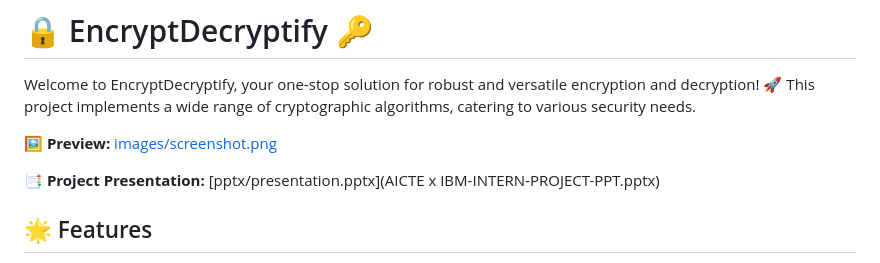
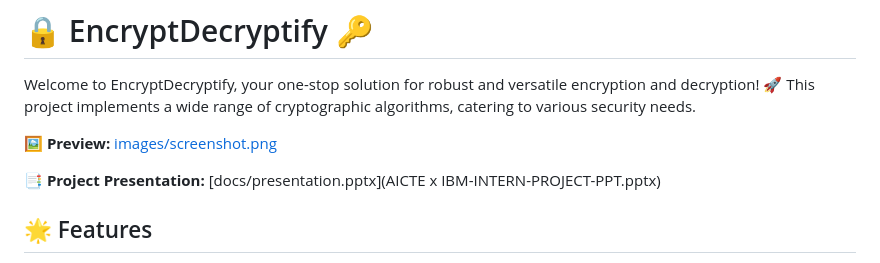
Before and after one commit to Priyanshu-rajsingh/EncryptDecryptify.github.io, a Markdown page: README.md, the part around the change. GitHub-like rendering.

```diff
--- a/README.md
+++ b/README.md
@@ -6,7 +6,7 @@ Welcome to EncryptDecryptify, your one-stop solution for robust and versatile en
 [images/screenshot.png](Encrypt.png)
 
 📑 **Project Presentation:**
-[pptx/presentation.pptx](AICTE x IBM-INTERN-PROJECT-PPT.pptx)
+[docs/presentation.pptx](AICTE x IBM-INTERN-PROJECT-PPT.pptx)
 
 ## 🌟 Features
 
```
